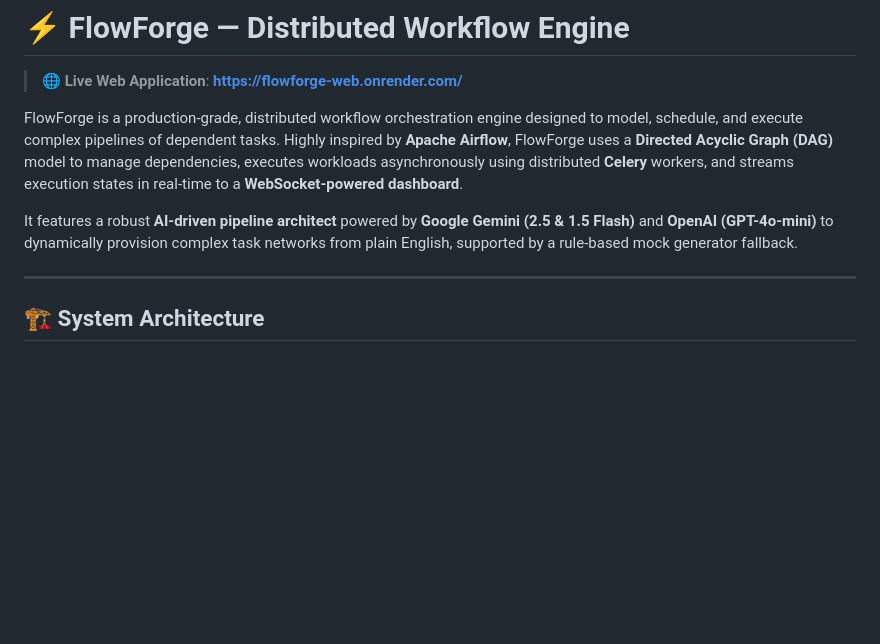
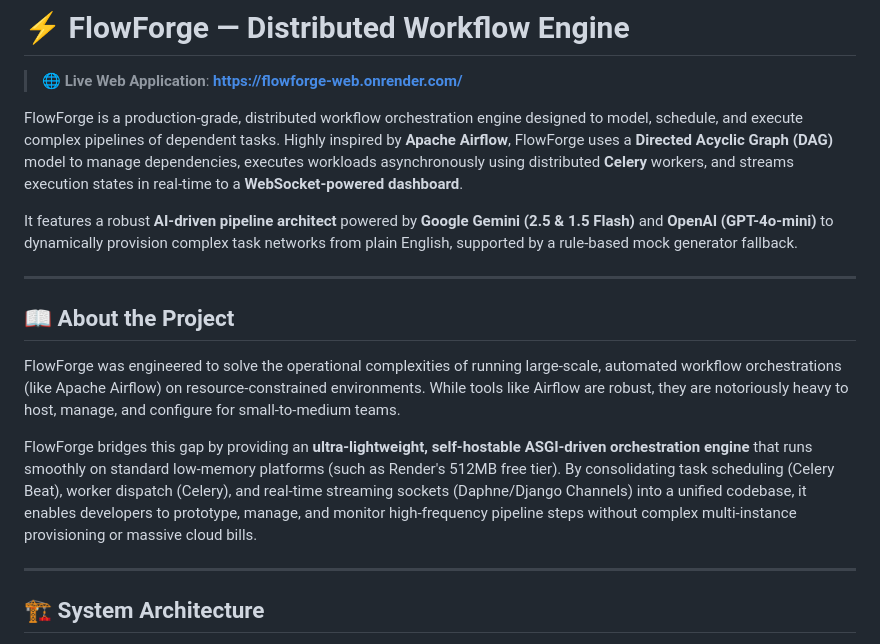
Before and after one commit to joshi-chirag/flowforge, a Markdown page: README.md, the part around the change. Drawn GitHub-style; blank space fills up the shorter version.

Commit message:
docs: add detailed About the Project sections to README and project report

```diff
--- a/README.md
+++ b/README.md
@@ -5,6 +5,14 @@
 FlowForge is a production-grade, distributed workflow orchestration engine designed to model, schedule, and execute complex pipelines of dependent tasks. Highly inspired by **Apache Airflow**, FlowForge uses a **Directed Acyclic Graph (DAG)** model to manage dependencies, executes workloads asynchronously using distributed **Celery** workers, and streams execution states in real-time to a **WebSocket-powered dashboard**.
 
 It features a robust **AI-driven pipeline architect** powered by **Google Gemini (2.5 & 1.5 Flash)** and **OpenAI (GPT-4o-mini)** to dynamically provision complex task networks from plain English, supported by a rule-based mock generator fallback.
+
+---
+
+## 📖 About the Project
+
+FlowForge was engineered to solve the operational complexities of running large-scale, automated workflow orchestrations (like Apache Airflow) on resource-constrained environments. While tools like Airflow are robust, they are notoriously heavy to host, manage, and configure for small-to-medium teams.
+
+FlowForge bridges this gap by providing an **ultra-lightweight, self-hostable ASGI-driven orchestration engine** that runs smoothly on standard low-memory platforms (such as Render's 512MB free tier). By consolidating task scheduling (Celery Beat), worker dispatch (Celery), and real-time streaming sockets (Daphne/Django Channels) into a unified codebase, it enables developers to prototype, manage, and monitor high-frequency pipeline steps without complex multi-instance provisioning or massive cloud bills.
 
 ---
 
```
Also changed, not shown: project_report.md (+8 -0 lines).
